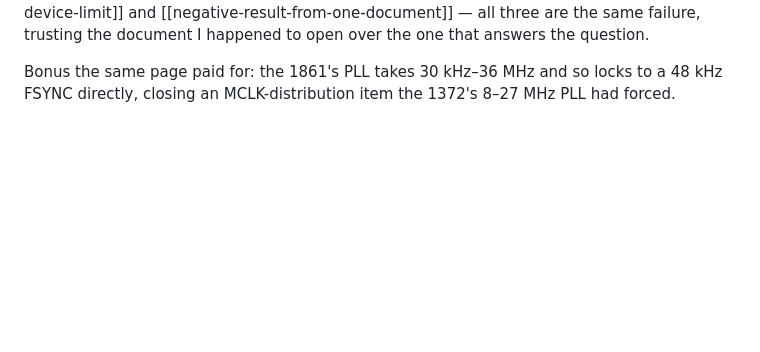
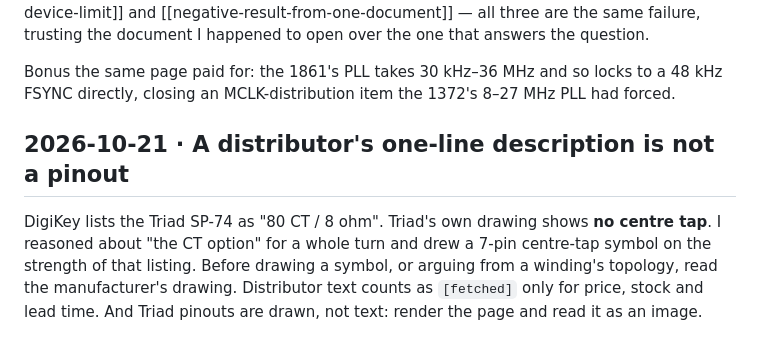
Before and after one commit to pb-aero/lima, a Markdown page: .agent/MEMORY.md, the part around the change. Rendered like a GitHub page; blank space fills up the shorter version.

Commit message:
[LIMA] scar: distributor description is not a pinout (SP-74 'CT')
Co-Authored-By: Claude Opus 5.5 <noreply@anthropic.com>

```diff
--- a/.agent/MEMORY.md
+++ b/.agent/MEMORY.md
@@ -1140,3 +1140,10 @@ happened to open over the one that answers the question.
 
 Bonus the same page paid for: the 1861's PLL takes 30 kHz–36 MHz and so locks to a 48 kHz FSYNC
 directly, closing an MCLK-distribution item the 1372's 8–27 MHz PLL had forced.
+
+## 2026-10-21 · A distributor's one-line description is not a pinout
+DigiKey lists the Triad SP-74 as "80 CT / 8 ohm". Triad's own drawing shows **no centre tap**. I
+reasoned about "the CT option" for a whole turn and drew a 7-pin centre-tap symbol on the strength
+of that listing. Before drawing a symbol, or arguing from a winding's topology, read the
+manufacturer's drawing. Distributor text counts as `[fetched]` only for price, stock and lead
+time. And Triad pinouts are drawn, not text: render the page and read it as an image.
```
